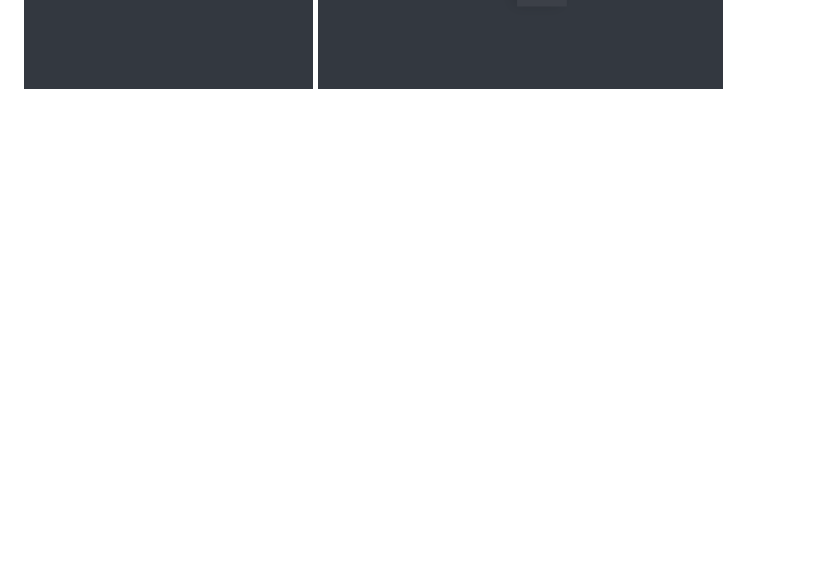
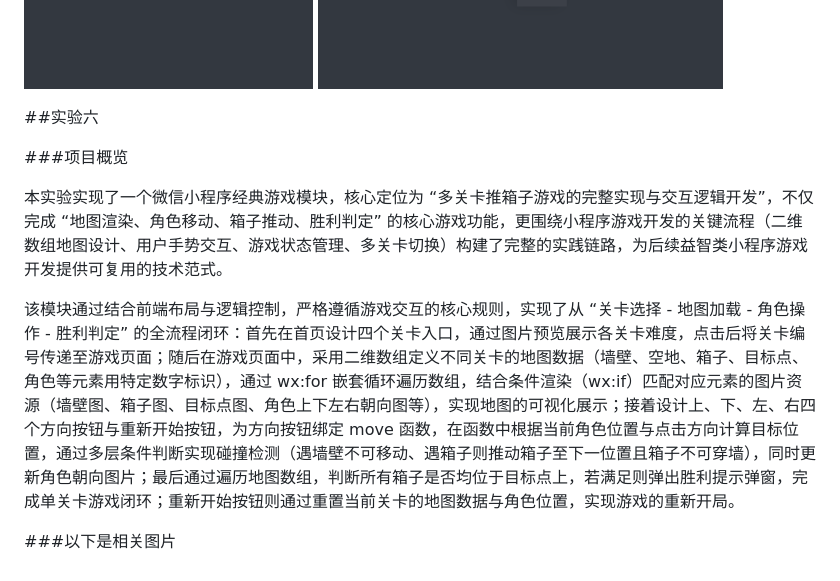
Before and after one commit to nobody45678/-, a Markdown page: README.md, the part around one of its changes. Rendered like a GitHub page; blank space fills up the shorter version.

```diff
--- a/README.md
+++ b/README.md
@@ -64,3 +66,14 @@
 
 ![](https://github.com/nobody45678/-/blob/main/image/%E5%AE%9E%E9%AA%8C%E4%BA%94/%E5%B1%8F%E5%B9%95%E6%88%AA%E5%9B%BE%202025-09-08%20144553.png?raw=true)
 ![](https://github.com/nobody45678/-/blob/main/image/%E5%AE%9E%E9%AA%8C%E4%BA%94/%E5%B1%8F%E5%B9%95%E6%88%AA%E5%9B%BE%202025-09-08%20144557.png?raw=true)
+
+
+##实验六
+
+###项目概览
+
+本实验实现了一个微信小程序经典游戏模块，核心定位为 “多关卡推箱子游戏的完整实现与交互逻辑开发”，不仅完成 “地图渲染、角色移动、箱子推动、胜利判定” 的核心游戏功能，更围绕小程序游戏开发的关键流程（二维数组地图设计、用户手势交互、游戏状态管理、多关卡切换）构建了完整的实践链路，为后续益智类小程序游戏开发提供可复用的技术范式。
+
+该模块通过结合前端布局与逻辑控制，严格遵循游戏交互的核心规则，实现了从 “关卡选择 - 地图加载 - 角色操作 - 胜利判定” 的全流程闭环：首先在首页设计四个关卡入口，通过图片预览展示各关卡难度，点击后将关卡编号传递至游戏页面；随后在游戏页面中，采用二维数组定义不同关卡的地图数据（墙壁、空地、箱子、目标点、角色等元素用特定数字标识），通过 wx:for 嵌套循环遍历数组，结合条件渲染（wx:if）匹配对应元素的图片资源（墙壁图、箱子图、目标点图、角色上下左右朝向图等），实现地图的可视化展示；接着设计上、下、左、右四个方向按钮与重新开始按钮，为方向按钮绑定 move 函数，在函数中根据当前角色位置与点击方向计算目标位置，通过多层条件判断实现碰撞检测（遇墙壁不可移动、遇箱子则推动箱子至下一位置且箱子不可穿墙），同时更新角色朝向图片；最后通过遍历地图数组，判断所有箱子是否均位于目标点上，若满足则弹出胜利提示弹窗，完成单关卡游戏闭环；重新开始按钮则通过重置当前关卡的地图数据与角色位置，实现游戏的重新开局。
+
+###以下是相关图片
```
Also changed, not shown: other parts of README.md (+2 -0 lines).
